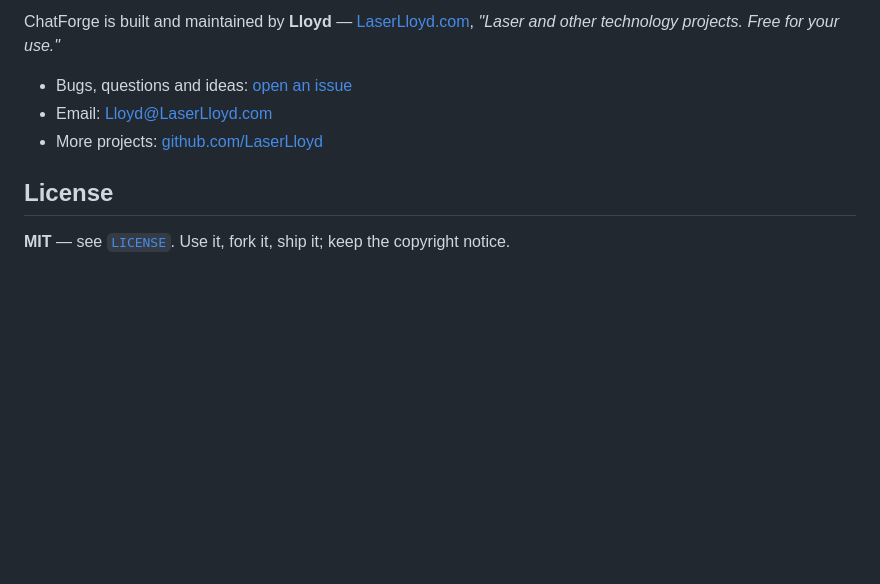
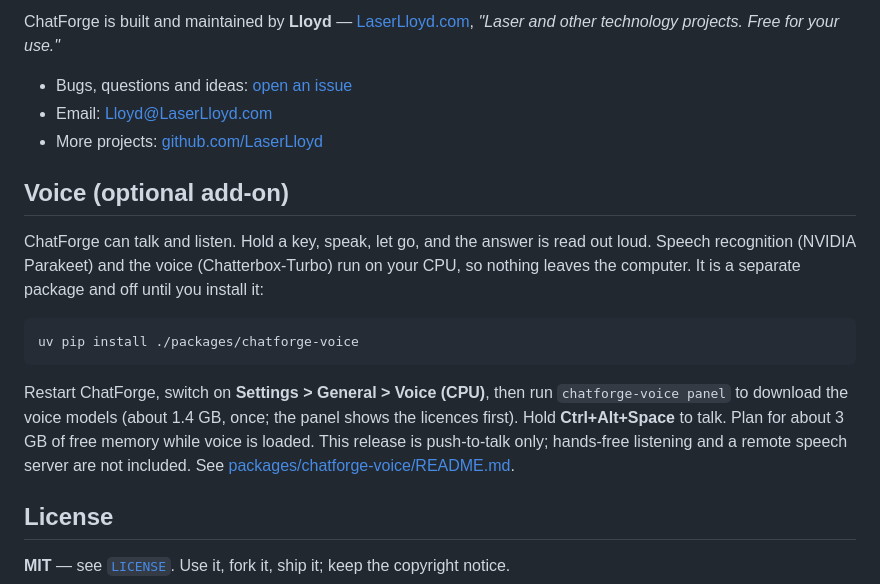
Before and after one commit to LaserLloyd/ChatForge, a Markdown page: README.md, the part around the change. Rendered like a GitHub page; blank space fills up the shorter version.

Commit message:
docs(readme): Voice (optional add-on) section
Co-Authored-By: Claude Fable 5.1 <noreply@anthropic.com>

```diff
--- a/README.md
+++ b/README.md
@@ -977,6 +977,20 @@ ChatForge is built and maintained by **Lloyd** — [LaserLloyd.com](https://lase
 - Email: [Lloyd@LaserLloyd.com](mailto:Lloyd@LaserLloyd.com) <!-- scrub-ok: the maintainer's published contact address, deliberate -->
 - More projects: [github.com/LaserLloyd](https://github.com/LaserLloyd)
 
+## Voice (optional add-on)
+
+ChatForge can talk and listen. Hold a key, speak, let go, and the answer is read out loud. Speech
+recognition (NVIDIA Parakeet) and the voice (Chatterbox-Turbo) run on your CPU, so nothing leaves the
+computer. It is a separate package and off until you install it:
+
+    uv pip install ./packages/chatforge-voice
+
+Restart ChatForge, switch on **Settings > General > Voice (CPU)**, then run `chatforge-voice panel` to
+download the voice models (about 1.4 GB, once; the panel shows the licences first). Hold **Ctrl+Alt+Space**
+to talk. Plan for about 3 GB of free memory while voice is loaded. This release is push-to-talk only;
+hands-free listening and a remote speech server are not included. See
+[packages/chatforge-voice/README.md](packages/chatforge-voice/README.md).
+
 ## License
 
 **MIT** — see [`LICENSE`](LICENSE). Use it, fork it, ship it; keep the copyright notice.
```
